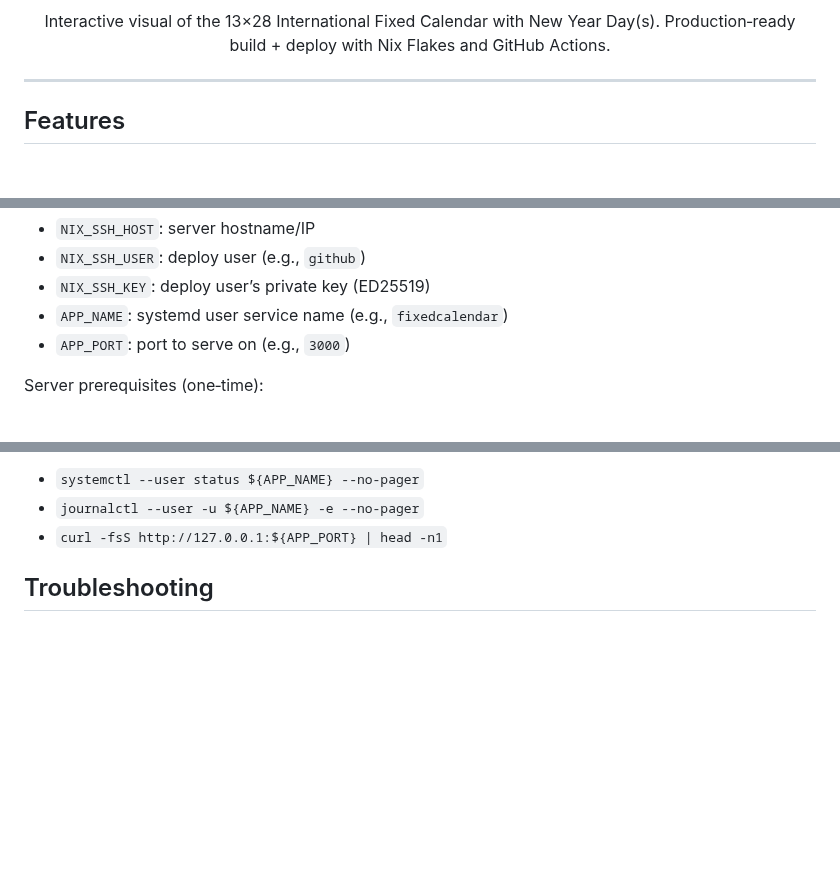
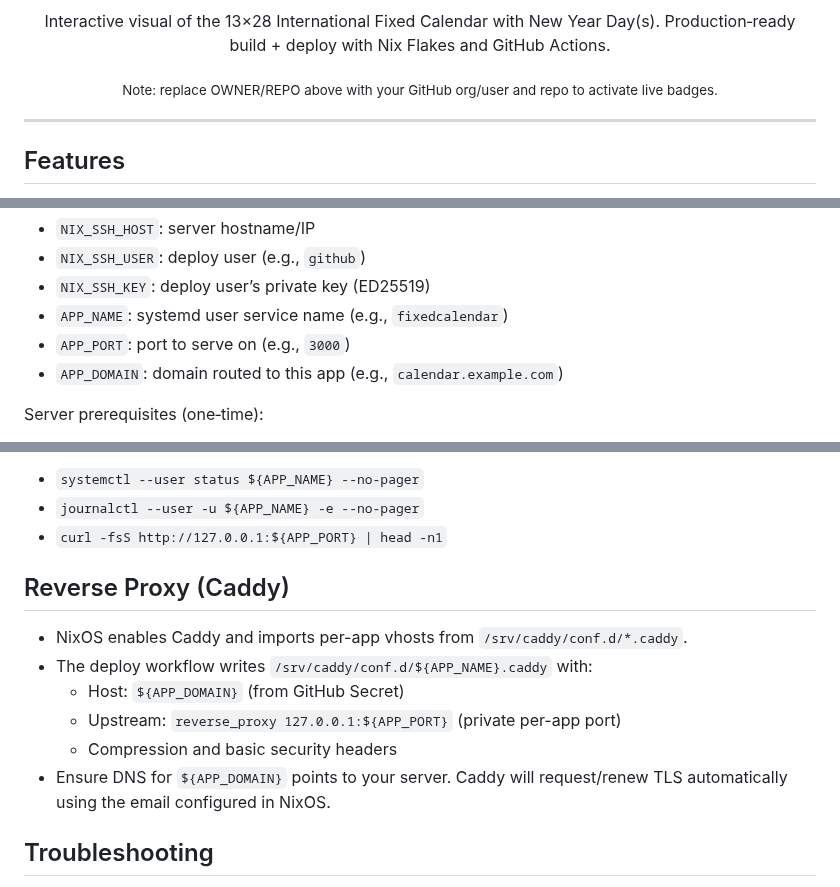
Before and after one commit to SahajJain01/fixed-calendar, a Markdown page: README.md, 3 parts joined by grey strips. GitHub-like rendering; blank space fills up the shorter version.

```diff
--- a/README.md
+++ b/README.md
@@ -10,5 +14,7 @@
 
 Interactive visual of the 13×28 International Fixed Calendar with New Year Day(s). Production‑ready build + deploy with Nix Flakes and GitHub Actions.
+
+<sub>Note: replace OWNER/REPO above with your GitHub org/user and repo to activate live badges.</sub>
 
 </div>
 
@@ -51,6 +57,7 @@ Required repository secrets:
 - `NIX_SSH_KEY`: deploy user’s private key (ED25519)
 - `APP_NAME`: systemd user service name (e.g., `fixedcalendar`)
 - `APP_PORT`: port to serve on (e.g., `3000`)
+ - `APP_DOMAIN`: domain routed to this app (e.g., `calendar.example.com`)
 
 Server prerequisites (one‑time):
 - Enable user lingering so the service runs without a login: `sudo loginctl enable-linger <user>`
@@ -64,6 +71,15 @@ Verify on server (as deploy user):
 - `systemctl --user status ${APP_NAME} --no-pager`
 - `journalctl --user -u ${APP_NAME} -e --no-pager`
 - `curl -fsS http://127.0.0.1:${APP_PORT} | head -n1`
+
+## Reverse Proxy (Caddy)
+
+- NixOS enables Caddy and imports per-app vhosts from `/srv/caddy/conf.d/*.caddy`.
+- The deploy workflow writes `/srv/caddy/conf.d/${APP_NAME}.caddy` with:
+  - Host: `${APP_DOMAIN}` (from GitHub Secret)
+  - Upstream: `reverse_proxy 127.0.0.1:${APP_PORT}` (private per-app port)
+  - Compression and basic security headers
+- Ensure DNS for `${APP_DOMAIN}` points to your server. Caddy will request/renew TLS automatically using the email configured in NixOS.
 
 ## Troubleshooting
 
```
Also changed, not shown: other parts of README.md (+4 -0 lines).
